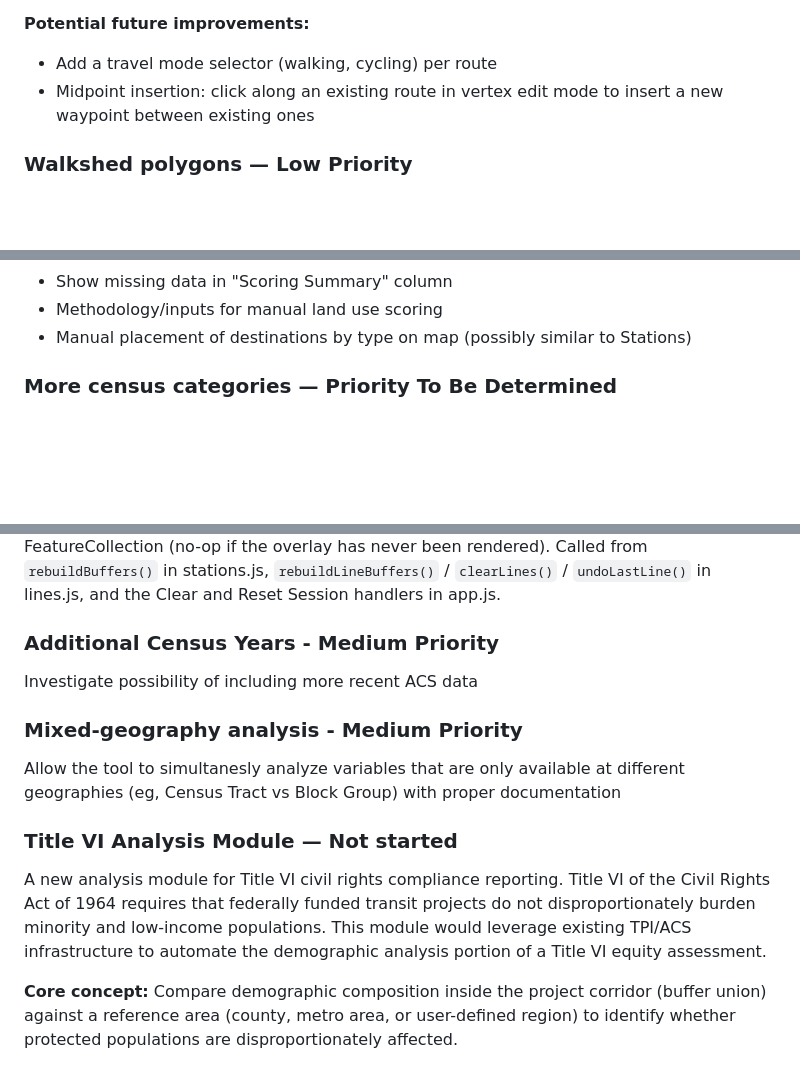
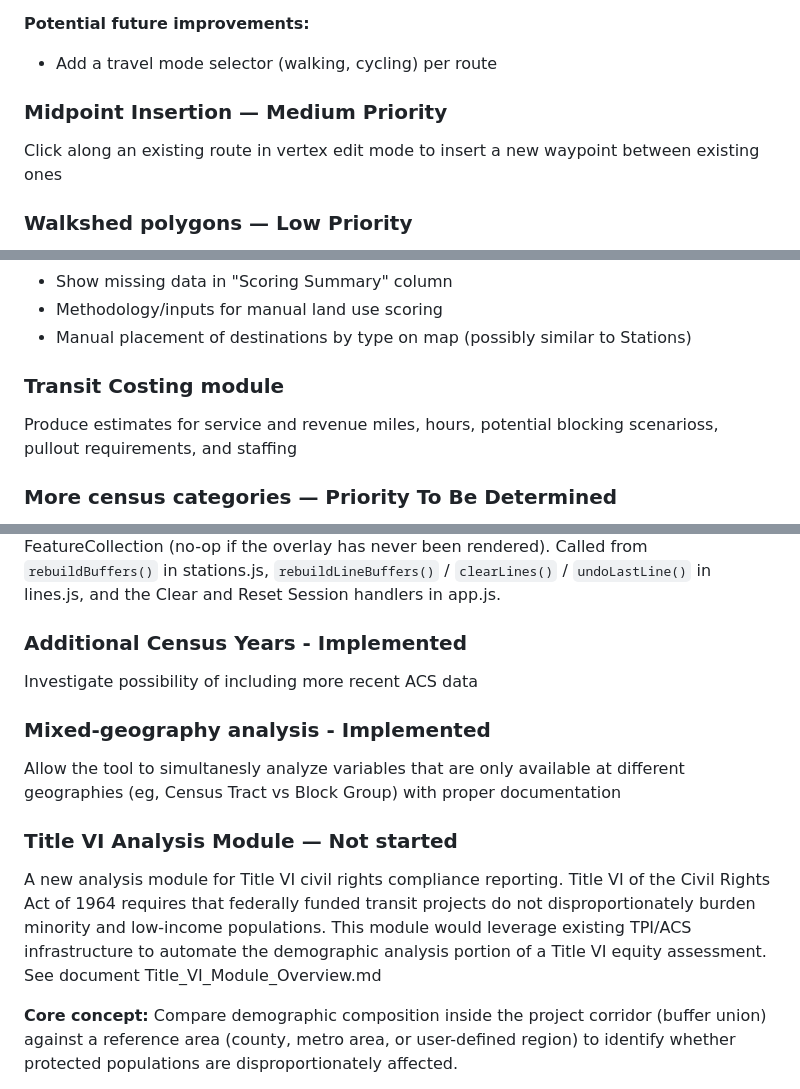
Before and after one commit to caseywalrath/micro-analysis-tool, a Markdown page: features.md, 3 parts joined by grey strips. Rendered like a GitHub page; blank space fills up the shorter version.

Commit message:
Update features.md
Updating to reflect implemented plans

```diff
--- a/features.md
+++ b/features.md
@@ -48,7 +48,10 @@ Waypoint-based line drawing that snaps to the street network via the OSRM public
 
 **Potential future improvements:**
 - Add a travel mode selector (walking, cycling) per route
-- Midpoint insertion: click along an existing route in vertex edit mode to insert a new waypoint between existing ones
+
+
+### Midpoint Insertion — Medium Priority
+Click along an existing route in vertex edit mode to insert a new waypoint between existing ones
 
 ### Walkshed polygons — Low Priority
 Compute an isochrone/walkshed polygon from a selected point (e.g., 10-minute walk). Requires a network analysis service. The walkshed polygon could replace or supplement the circular buffer.
@@ -99,6 +102,8 @@ Computes a composite Transit Propensity Index for all census tracts or block gro
 - Methodology/inputs for manual land use scoring
 - Manual placement of destinations by type on map (possibly similar to Stations)
 
+### Transit Costing module
+Produce estimates for service and revenue miles, hours, potential blocking scenarioss, pullout requirements, and staffing
 
 ### More census categories — Priority To Be Determined
 Expand `VAR_META` in utils.js with additional ACS variables (e.g., vehicle ownership, commute mode, housing tenure, age distribution). Each entry needs a variable code, label, category, aggregation mode, and format.
@@ -115,14 +120,14 @@ The current LBAR workflow requires uploading a pre-formatted inventory file with
 ### Clear census overlay on data change — Implemented
 Census tract/block group overlays shown after running "Update summary" disappear when the user clicks Clear or adjusts a buffer radius or draws/edits features that change the buffer union. `clearCensusOverlay()` in `census.js` sets the `census-geos` source to an empty FeatureCollection (no-op if the overlay has never been rendered). Called from `rebuildBuffers()` in stations.js, `rebuildLineBuffers()` / `clearLines()` / `undoLastLine()` in lines.js, and the Clear and Reset Session handlers in app.js.
 
-### Additional Census Years - Medium Priority
+### Additional Census Years - Implemented
 Investigate possibility of including more recent ACS data
 
-### Mixed-geography analysis - Medium Priority
+### Mixed-geography analysis - Implemented
 Allow the tool to simultanesly analyze variables that are only available at different geographies (eg, Census Tract vs Block Group) with proper documentation
 
 ### Title VI Analysis Module — Not started
-A new analysis module for Title VI civil rights compliance reporting. Title VI of the Civil Rights Act of 1964 requires that federally funded transit projects do not disproportionately burden minority and low-income populations. This module would leverage existing TPI/ACS infrastructure to automate the demographic analysis portion of a Title VI equity assessment.
+A new analysis module for Title VI civil rights compliance reporting. Title VI of the Civil Rights Act of 1964 requires that federally funded transit projects do not disproportionately burden minority and low-income populations. This module would leverage existing TPI/ACS infrastructure to automate the demographic analysis portion of a Title VI equity assessment. See document Title_VI_Module_Overview.md
 
 **Core concept:** Compare demographic composition inside the project corridor (buffer union) against a reference area (county, metro area, or user-defined region) to identify whether protected populations are disproportionately affected.
 
```
Also changed, not shown: other parts of features.md (+1 -1 lines).
